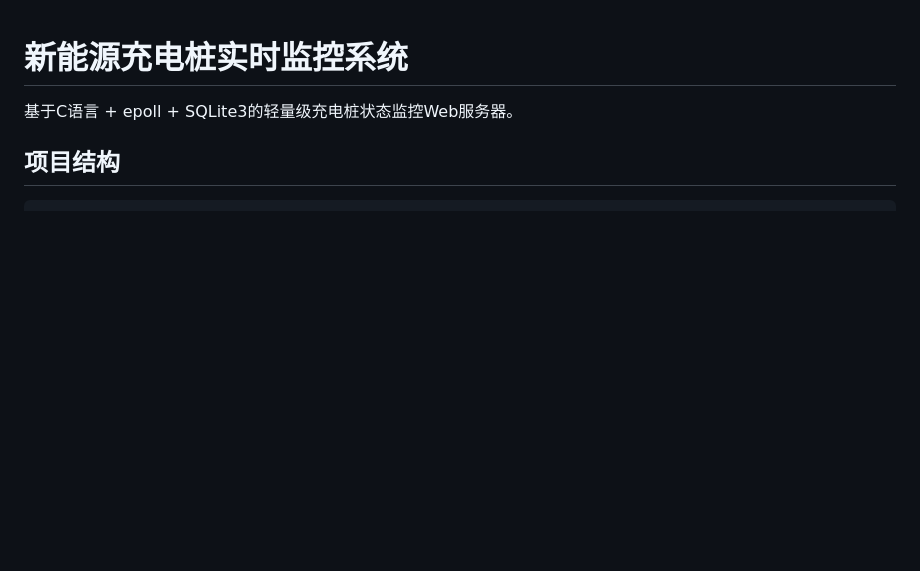
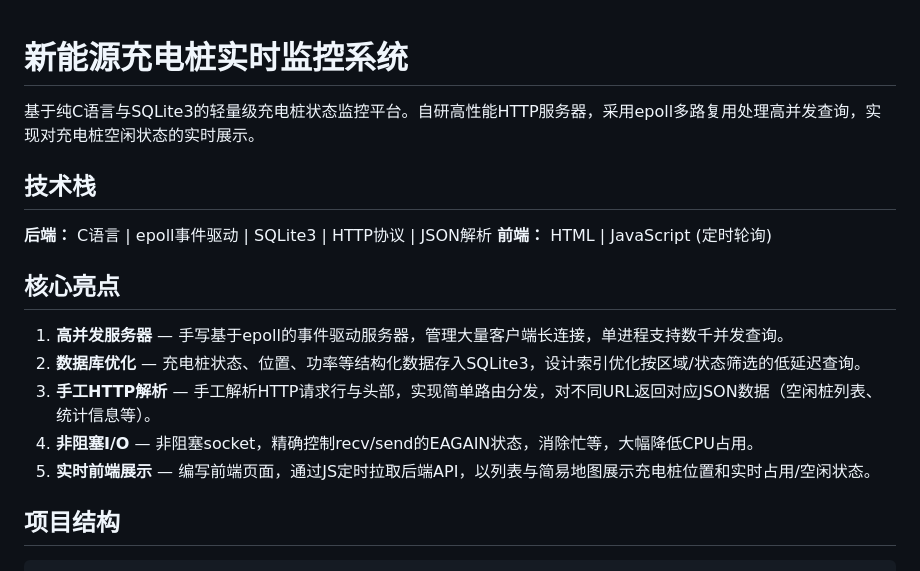
Before and after one commit to fky211/-wb-, a Markdown page: README.md, the part around the change. GitHub-like rendering; blank space fills up the shorter version.

Commit message:
更新README：补充技术栈、核心亮点与项目描述

```diff
--- a/README.md
+++ b/README.md
@@ -1,6 +1,19 @@
 # 新能源充电桩实时监控系统
 
-基于C语言 + epoll + SQLite3的轻量级充电桩状态监控Web服务器。
+基于纯C语言与SQLite3的轻量级充电桩状态监控平台。自研高性能HTTP服务器，采用epoll多路复用处理高并发查询，实现对充电桩空闲状态的实时展示。
+
+## 技术栈
+
+**后端：** C语言 | epoll事件驱动 | SQLite3 | HTTP协议 | JSON解析
+**前端：** HTML | JavaScript (定时轮询)
+
+## 核心亮点
+
+1. **高并发服务器** — 手写基于epoll的事件驱动服务器，管理大量客户端长连接，单进程支持数千并发查询。
+2. **数据库优化** — 充电桩状态、位置、功率等结构化数据存入SQLite3，设计索引优化按区域/状态筛选的低延迟查询。
+3. **手工HTTP解析** — 手工解析HTTP请求行与头部，实现简单路由分发，对不同URL返回对应JSON数据（空闲桩列表、统计信息等）。
+4. **非阻塞I/O** — 非阻塞socket，精确控制recv/send的EAGAIN状态，消除忙等，大幅降低CPU占用。
+5. **实时前端展示** — 编写前端页面，通过JS定时拉取后端API，以列表与简易地图展示充电桩位置和实时占用/空闲状态。
 
 ## 项目结构
 
```
